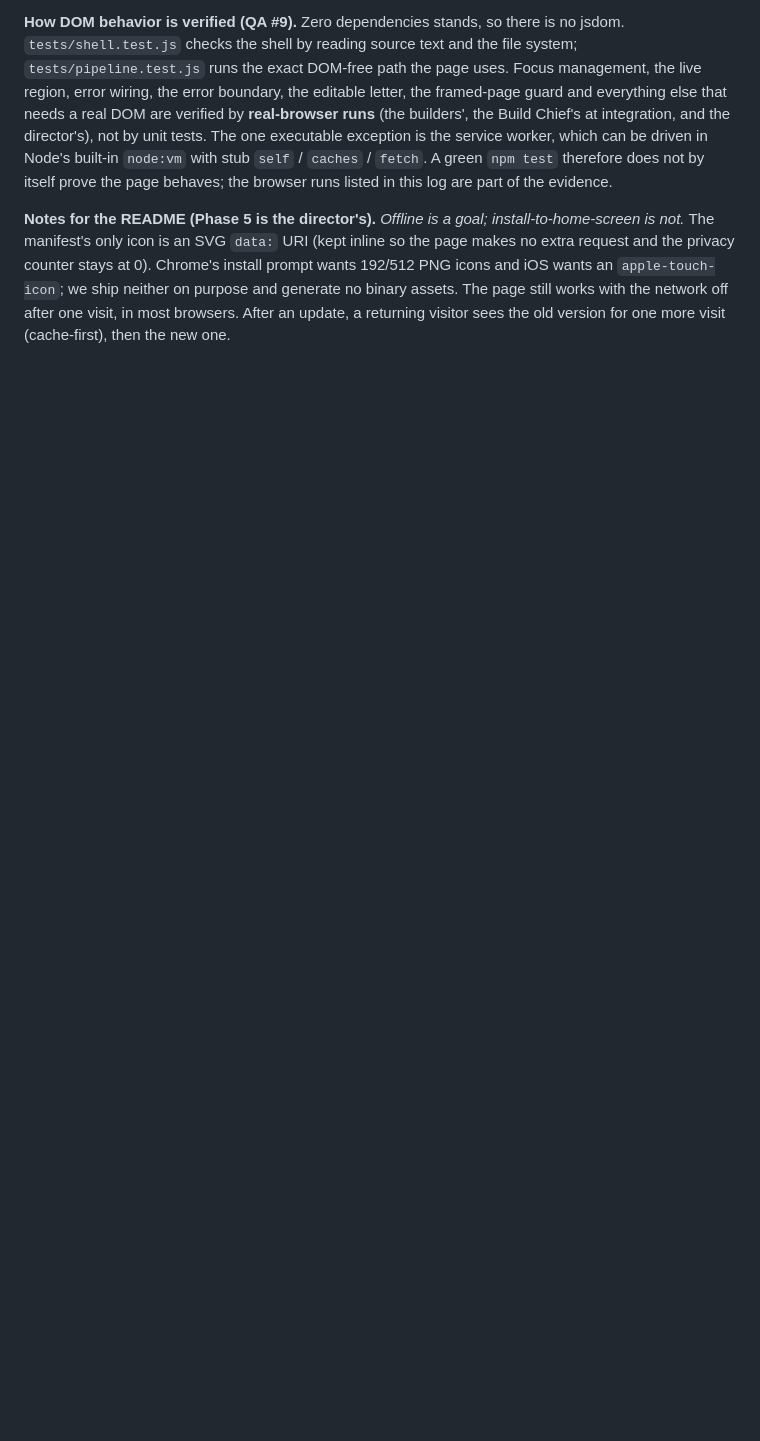
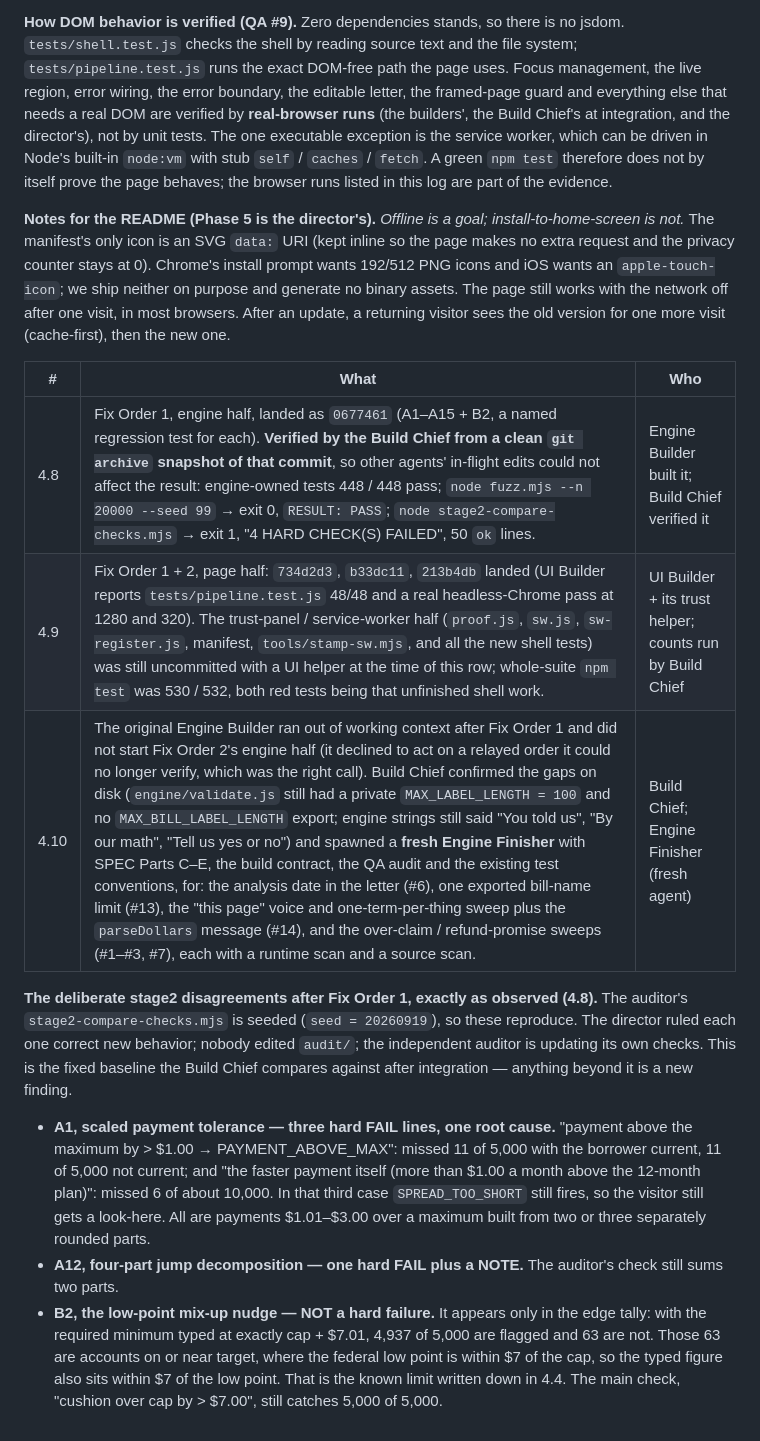
Before and after one commit to VihaanKommireddy/escrowscope, a Markdown page: BUILD-LOG.md, the part around the change. Drawn GitHub-style; blank space fills up the shorter version.

Commit message:
Build log: rows 4.8-4.10 (Fix Order 1 verified from a clean snapshot, UI landing status, fresh Engine Finisher), exact shape of the deliberate stage2 disagreements

```diff
--- a/BUILD-LOG.md
+++ b/BUILD-LOG.md
@@ -183,3 +183,33 @@ at 0). Chrome's install prompt wants 192/512 PNG icons and iOS wants an
 The page still works with the network off after one visit, in most browsers.
 After an update, a returning visitor sees the old version for one more visit
 (cache-first), then the new one.
+
+| # | What | Who |
+|---|---|---|
+| 4.8 | Fix Order 1, engine half, landed as `0677461` (A1–A15 + B2, a named regression test for each). **Verified by the Build Chief from a clean `git archive` snapshot of that commit**, so other agents' in-flight edits could not affect the result: engine-owned tests 448 / 448 pass; `node fuzz.mjs --n 20000 --seed 99` → exit 0, `RESULT: PASS`; `node stage2-compare-checks.mjs` → exit 1, "4 HARD CHECK(S) FAILED", 50 `ok` lines. | Engine Builder built it; Build Chief verified it |
+| 4.9 | Fix Order 1 + 2, page half: `734d2d3`, `b33dc11`, `213b4db` landed (UI Builder reports `tests/pipeline.test.js` 48/48 and a real headless-Chrome pass at 1280 and 320). The trust-panel / service-worker half (`proof.js`, `sw.js`, `sw-register.js`, manifest, `tools/stamp-sw.mjs`, and all the new shell tests) was still uncommitted with a UI helper at the time of this row; whole-suite `npm test` was 530 / 532, both red tests being that unfinished shell work. | UI Builder + its trust helper; counts run by Build Chief |
+| 4.10 | The original Engine Builder ran out of working context after Fix Order 1 and did not start Fix Order 2's engine half (it declined to act on a relayed order it could no longer verify, which was the right call). Build Chief confirmed the gaps on disk (`engine/validate.js` still had a private `MAX_LABEL_LENGTH = 100` and no `MAX_BILL_LABEL_LENGTH` export; engine strings still said "You told us", "By our math", "Tell us yes or no") and spawned a **fresh Engine Finisher** with SPEC Parts C–E, the build contract, the QA audit and the existing test conventions, for: the analysis date in the letter (#6), one exported bill-name limit (#13), the "this page" voice and one-term-per-thing sweep plus the `parseDollars` message (#14), and the over-claim / refund-promise sweeps (#1–#3, #7), each with a runtime scan and a source scan. | Build Chief; Engine Finisher (fresh agent) |
+
+**The deliberate stage2 disagreements after Fix Order 1, exactly as observed
+(4.8).** The auditor's `stage2-compare-checks.mjs` is seeded
+(`seed = 20260919`), so these reproduce. The director ruled each one correct
+new behavior; nobody edited `audit/`; the independent auditor is updating its
+own checks. This is the fixed baseline the Build Chief compares against after
+integration — anything beyond it is a new finding.
+
+- **A1, scaled payment tolerance — three hard FAIL lines, one root cause.**
+  "payment above the maximum by > $1.00 → PAYMENT_ABOVE_MAX": missed 11 of
+  5,000 with the borrower current, 11 of 5,000 not current; and "the faster
+  payment itself (more than $1.00 a month above the 12-month plan)": missed 6
+  of about 10,000. In that third case `SPREAD_TOO_SHORT` still fires, so the
+  visitor still gets a look-here. All are payments $1.01–$3.00 over a maximum
+  built from two or three separately rounded parts.
+- **A12, four-part jump decomposition — one hard FAIL plus a NOTE.** The
+  auditor's check still sums two parts.
+- **B2, the low-point mix-up nudge — NOT a hard failure.** It appears only in
+  the edge tally: with the required minimum typed at exactly cap + $7.01,
+  4,937 of 5,000 are flagged and 63 are not. Those 63 are accounts on or near
+  target, where the federal low point is within $7 of the cap, so the typed
+  figure also sits within $7 of the low point. That is the known limit written
+  down in 4.4. The main check, "cushion over cap by > $7.00", still catches
+  5,000 of 5,000.
```
